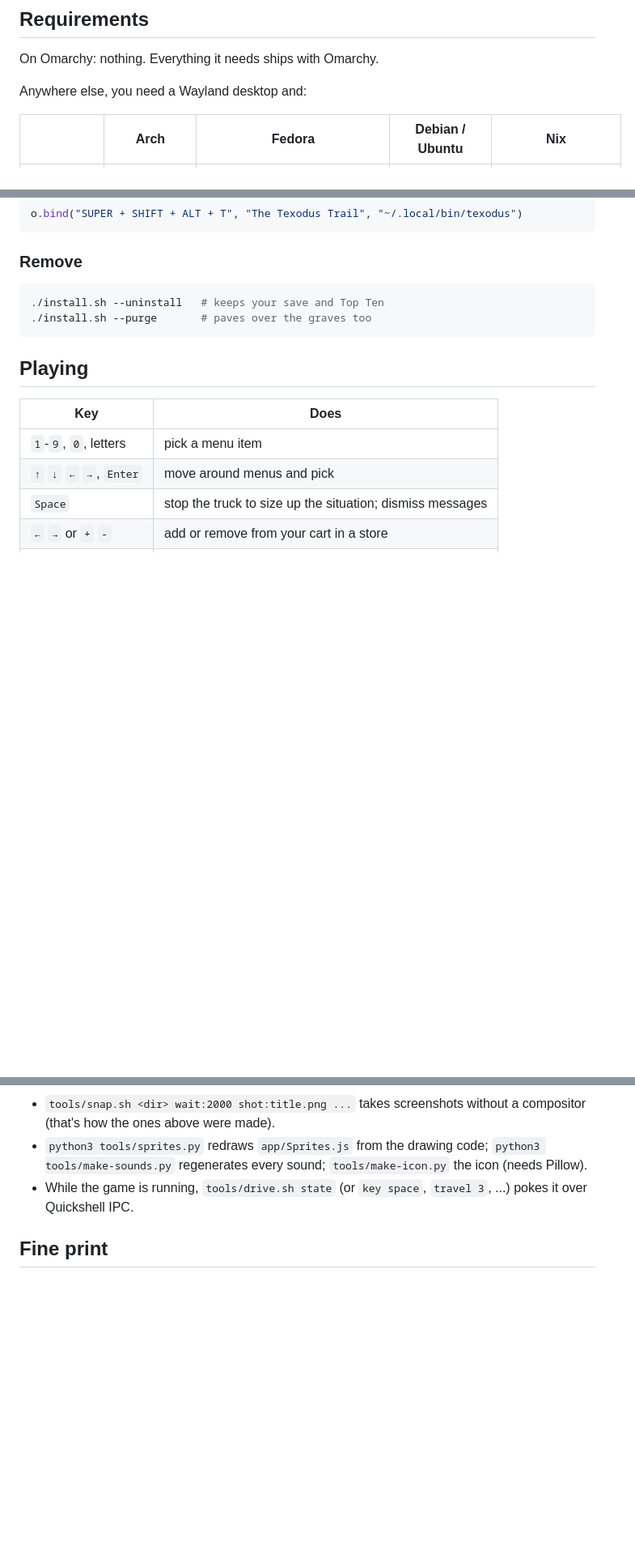
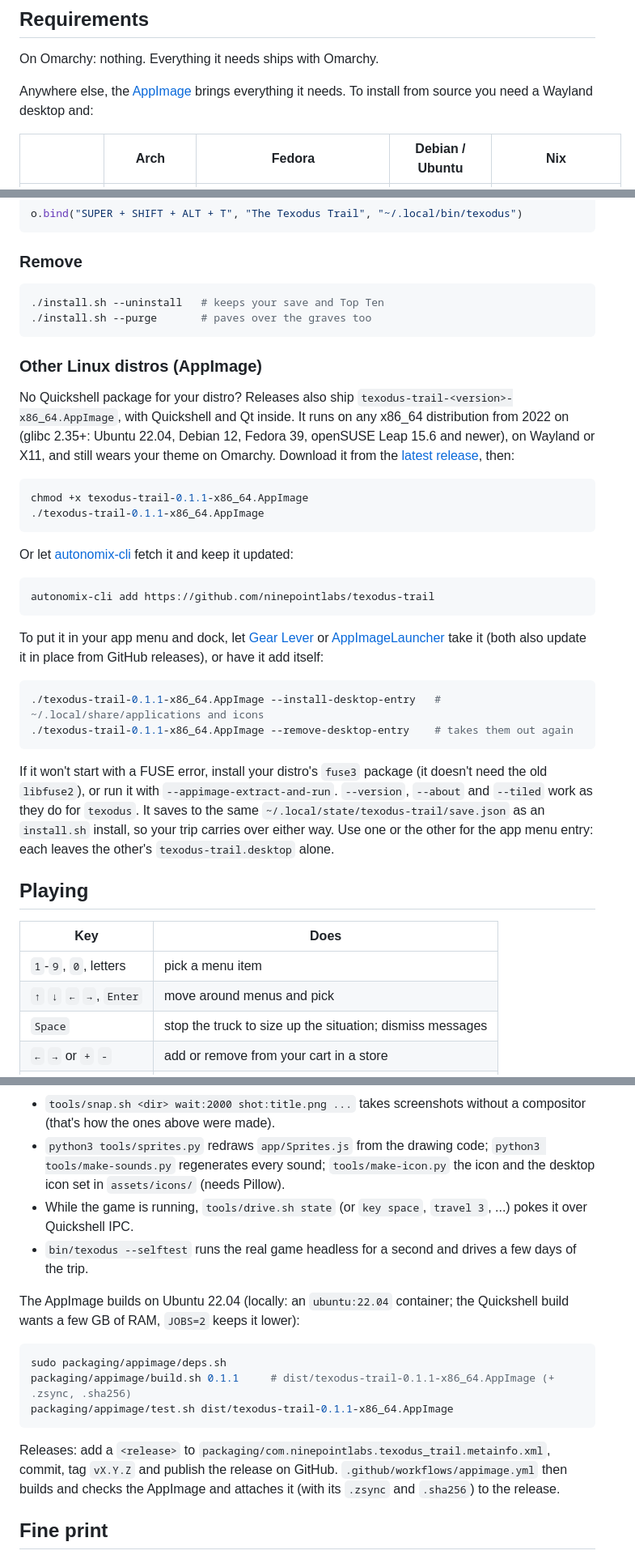
Before and after one commit to ninepointlabs/texodus-trail, a Markdown page: README.md, 3 parts joined by grey strips. Shown at 81% size. Rendered like a GitHub page; blank space fills up the shorter version.

Commit message:
README: the AppImage for other Linux distributions

````diff
--- a/README.md
+++ b/README.md
@@ -84,7 +84,8 @@ regional airport. Your party will get dysentery. It's tradition.
 
 On Omarchy: nothing. Everything it needs ships with Omarchy.
 
-Anywhere else, you need a Wayland desktop and:
+Anywhere else, the [AppImage](#other-linux-distros-appimage) brings
+everything it needs. To install from source you need a Wayland desktop and:
 
 | | Arch | Fedora | Debian / Ubuntu | Nix |
 |---|---|---|---|---|
@@ -151,6 +152,43 @@ o.bind("SUPER + SHIFT + ALT + T", "The Texodus Trail", "~/.local/bin/texodus")
 ./install.sh --purge       # paves over the graves too
 ```
 
+### Other Linux distros (AppImage)
+
+No Quickshell package for your distro? Releases also ship
+`texodus-trail-<version>-x86_64.AppImage`, with Quickshell and Qt inside. It runs on any x86_64 distribution from 2022 on (glibc 2.35+:
+Ubuntu 22.04, Debian 12, Fedora 39, openSUSE Leap 15.6 and newer), on
+Wayland or X11, and still wears your theme on Omarchy. Download it from the
+[latest release](https://github.com/ninepointlabs/texodus-trail/releases/latest), then:
+
+```bash
+chmod +x texodus-trail-0.1.1-x86_64.AppImage
+./texodus-trail-0.1.1-x86_64.AppImage
+```
+
+Or let [autonomix-cli](https://github.com/ninepointlabs/autonomix-cli)
+fetch it and keep it updated:
+
+```bash
+autonomix-cli add https://github.com/ninepointlabs/texodus-trail
+```
+
+To put it in your app menu and dock, let [Gear Lever](https://flathub.org/apps/it.mijorus.gearlever)
+or [AppImageLauncher](https://github.com/TheAssassin/AppImageLauncher) take
+it (both also update it in place from GitHub releases), or have it add itself:
+
+```bash
+./texodus-trail-0.1.1-x86_64.AppImage --install-desktop-entry   # ~/.local/share/applications and icons
+./texodus-trail-0.1.1-x86_64.AppImage --remove-desktop-entry    # takes them out again
+```
+
+If it won't start with a FUSE error, install your distro's `fuse3` package
+(it doesn't need the old `libfuse2`), or run it with
+`--appimage-extract-and-run`. `--version`, `--about` and `--tiled` work as
+they do for `texodus`. It saves to the same
+`~/.local/state/texodus-trail/save.json` as an `install.sh` install, so your
+trip carries over either way. Use one or the other for the app menu entry:
+each leaves the other's `texodus-trail.desktop` alone.
+
 ## Playing
 
 | Key | Does |
@@ -203,9 +241,26 @@ you edit).
   without a compositor (that's how the ones above were made).
 - `python3 tools/sprites.py` redraws `app/Sprites.js` from the drawing code;
   `python3 tools/make-sounds.py` regenerates every sound; `tools/make-icon.py`
-  the icon (needs Pillow).
+  the icon and the desktop icon set in `assets/icons/` (needs Pillow).
 - While the game is running, `tools/drive.sh state` (or `key space`,
   `travel 3`, ...) pokes it over Quickshell IPC.
+- `bin/texodus --selftest` runs the real game headless for a second and
+  drives a few days of the trip.
+
+The AppImage builds on Ubuntu 22.04 (locally: an `ubuntu:22.04` container;
+the Quickshell build wants a few GB of RAM, `JOBS=2` keeps it lower):
+
+```bash
+sudo packaging/appimage/deps.sh
+packaging/appimage/build.sh 0.1.1     # dist/texodus-trail-0.1.1-x86_64.AppImage (+ .zsync, .sha256)
+packaging/appimage/test.sh dist/texodus-trail-0.1.1-x86_64.AppImage
+```
+
+Releases: add a `<release>` to
+`packaging/com.ninepointlabs.texodus_trail.metainfo.xml`, commit, tag
+`vX.Y.Z` and publish the release on GitHub.
+`.github/workflows/appimage.yml` then builds and checks the AppImage and
+attaches it (with its `.zsync` and `.sha256`) to the release.
 
 ## Fine print
 
````
